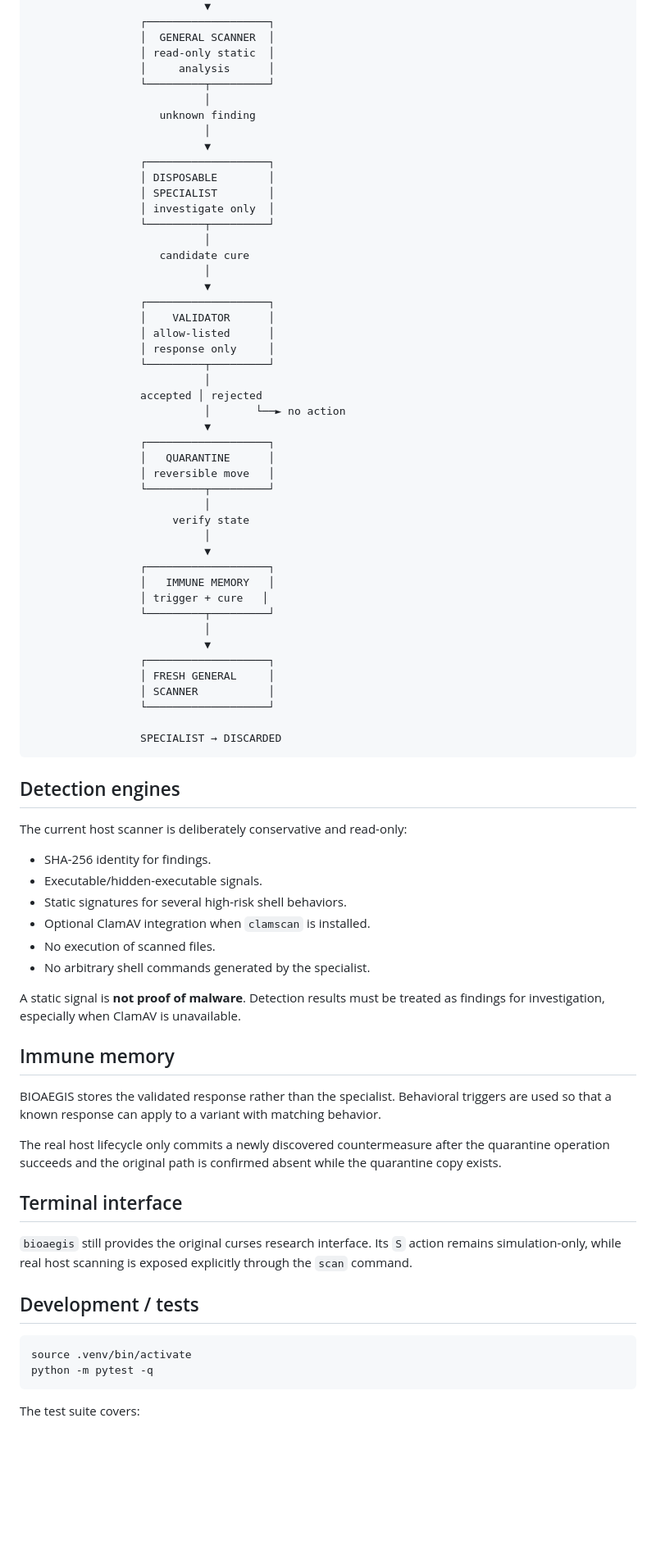
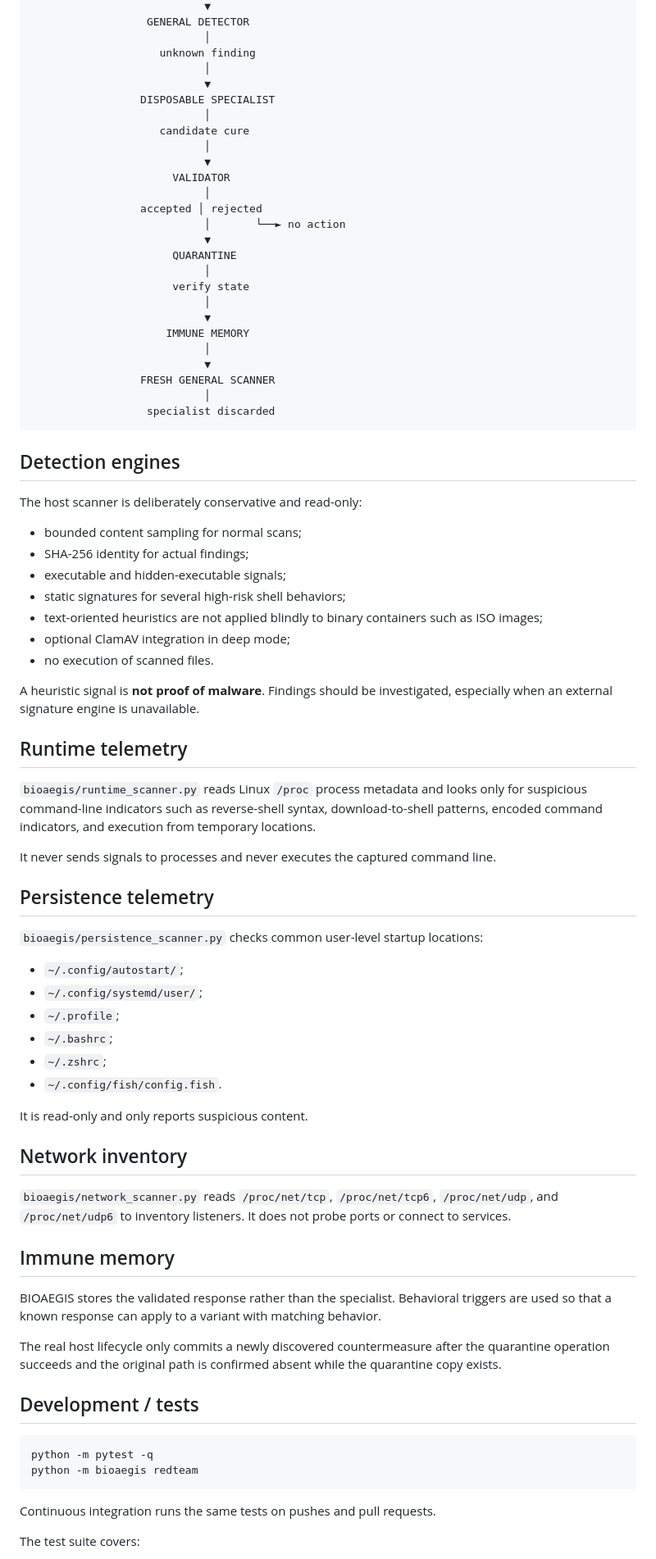
Before and after one commit to TVcraft01/BIOAEGIS, a Markdown page: README.md, the part around one of its changes. Shown at 82% size. Rendered like a GitHub page; blank space fills up the shorter version.

Commit message:
Document BIOAEGIS 0.4 audit and telemetry architecture

````diff
--- a/README.md
+++ b/README.md
@@ -58,65 +95,68 @@ An index records the original path, quarantine path, SHA-256, and timestamp.
                            ▼
-                 ┌───────────────────┐
-                 │  GENERAL SCANNER  │
-                 │ read-only static  │
-                 │     analysis      │
-                 └─────────┬─────────┘
+                  GENERAL DETECTOR
                            │
                     unknown finding
                            │
                            ▼
-                 ┌───────────────────┐
-                 │ DISPOSABLE        │
-                 │ SPECIALIST        │
-                 │ investigate only  │
-                 └─────────┬─────────┘
+                 DISPOSABLE SPECIALIST
                            │
                     candidate cure
                            │
                            ▼
-                 ┌───────────────────┐
-                 │    VALIDATOR      │
-                 │ allow-listed      │
-                 │ response only     │
-                 └─────────┬─────────┘
+                      VALIDATOR
                            │
                  accepted │ rejected
                            │       └──► no action
                            ▼
-                 ┌───────────────────┐
-                 │   QUARANTINE      │
-                 │ reversible move   │
-                 └─────────┬─────────┘
+                      QUARANTINE
                            │
                       verify state
                            │
                            ▼
-                 ┌───────────────────┐
-                 │   IMMUNE MEMORY   │
-                 │ trigger + cure   │
-                 └─────────┬─────────┘
+                     IMMUNE MEMORY
                            │
                            ▼
-                 ┌───────────────────┐
-                 │ FRESH GENERAL     │
-                 │ SCANNER           │
-                 └───────────────────┘
-
-                 SPECIALIST → DISCARDED
+                 FRESH GENERAL SCANNER
+                           │
+                  specialist discarded
 ```
 
 ## Detection engines
 
-The current host scanner is deliberately conservative and read-only:
+The host scanner is deliberately conservative and read-only:
 
-- SHA-256 identity for findings.
-- Executable/hidden-executable signals.
-- Static signatures for several high-risk shell behaviors.
-- Optional ClamAV integration when `clamscan` is installed.
-- No execution of scanned files.
-- No arbitrary shell commands generated by the specialist.
+- bounded content sampling for normal scans;
+- SHA-256 identity for actual findings;
+- executable and hidden-executable signals;
+- static signatures for several high-risk shell behaviors;
+- text-oriented heuristics are not applied blindly to binary containers such as ISO images;
+- optional ClamAV integration in deep mode;
+- no execution of scanned files.
 
-A static signal is **not proof of malware**. Detection results must be treated as findings for investigation, especially when ClamAV is unavailable.
+A heuristic signal is **not proof of malware**. Findings should be investigated, especially when an external signature engine is unavailable.
+
+## Runtime telemetry
+
+`bioaegis/runtime_scanner.py` reads Linux `/proc` process metadata and looks only for suspicious command-line indicators such as reverse-shell syntax, download-to-shell patterns, encoded command indicators, and execution from temporary locations.
+
+It never sends signals to processes and never executes the captured command line.
+
+## Persistence telemetry
+
+`bioaegis/persistence_scanner.py` checks common user-level startup locations:
+
+- `~/.config/autostart/`;
+- `~/.config/systemd/user/`;
+- `~/.profile`;
+- `~/.bashrc`;
+- `~/.zshrc`;
+- `~/.config/fish/config.fish`.
+
+It is read-only and only reports suspicious content.
+
+## Network inventory
+
+`bioaegis/network_scanner.py` reads `/proc/net/tcp`, `/proc/net/tcp6`, `/proc/net/udp`, and `/proc/net/udp6` to inventory listeners. It does not probe ports or connect to services.
 
 ## Immune memory
 
@@ -124,16 +164,14 @@ BIOAEGIS stores the validated response rather than the specialist. Behavioral tr
 
 The real host lifecycle only commits a newly discovered countermeasure after the quarantine operation succeeds and the original path is confirmed absent while the quarantine copy exists.
 
-## Terminal interface
-
-`bioaegis` still provides the original curses research interface. Its `S` action remains simulation-only, while real host scanning is exposed explicitly through the `scan` command.
-
 ## Development / tests
 
 ```bash
-source .venv/bin/activate
 python -m pytest -q
+python -m bioaegis redteam
 ```
+
+Continuous integration runs the same tests on pushes and pull requests.
 
 The test suite covers:
 
````
Also changed, not shown: other parts of README.md (+74 -27 lines).
